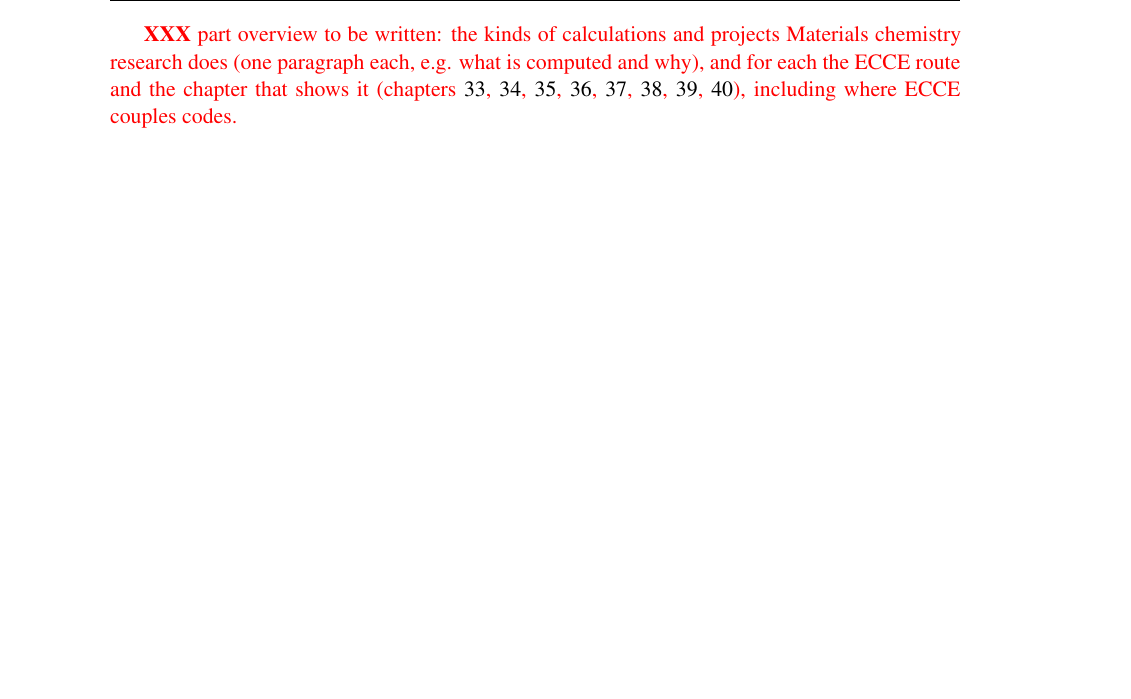
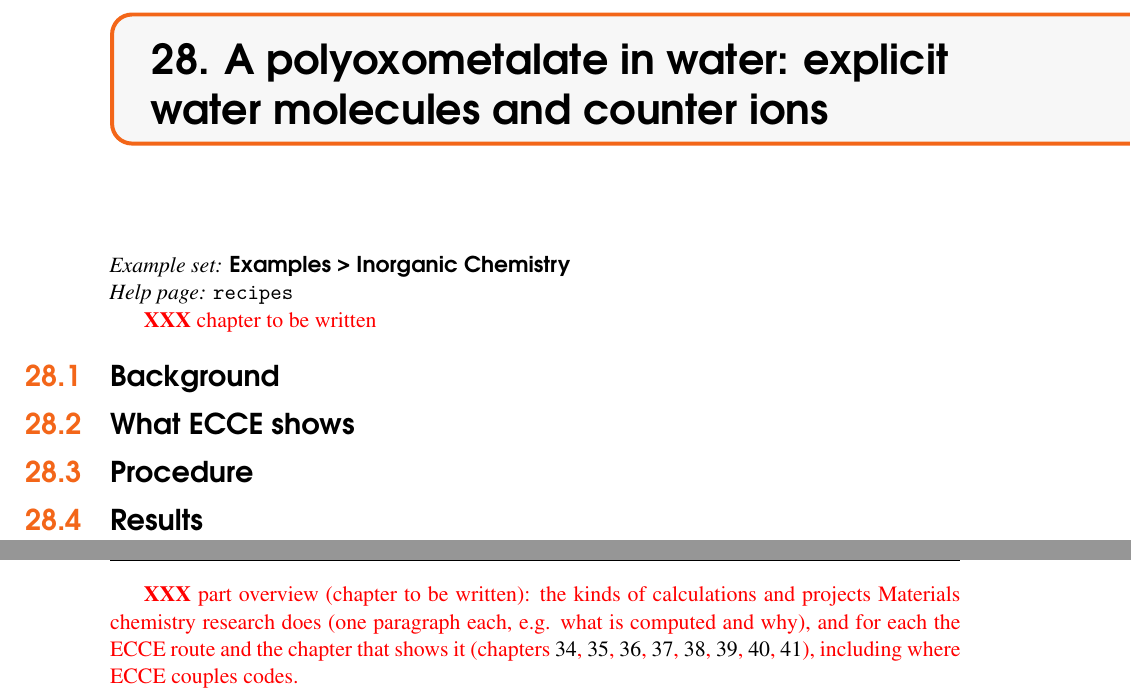
Before and after one commit to FriendsofECCE/ecce-by-example, a LaTeX document (main.tex, which reads chapters/part-biochemistry.tex, chapters/part-inorganic-chemistry.tex, chapters/part-materials-chemistry.tex): part of page 103 of 151 before the commit and two parts of pages 87 and 105 of 153 after it, the two joined at a grey line, cut at the place of the change, the shorter picture padded with empty space. Compiled offline with XeLaTeX.

Commit message:
Inorganic: polyoxometalate in water with explicit water and counter ions; chapters use what is unique to ECCE

```diff
--- a/chapters/part-biochemistry.tex
+++ b/chapters/part-biochemistry.tex
@@ -1,5 +1,5 @@
 % Part overview, set before the part's first chapter.
-\XXX[ part overview to be written: the kinds of calculations and projects
+\XXX[ part overview (chapter to be written): the kinds of calculations and projects
 Biochemistry research does (one paragraph each, e.g. what is computed and why),
 and for each the ECCE route and the chapter that shows it (chapters \ref{ch:docking}, \ref{ch:umbrella}, \ref{ch:protein-md}, \ref{ch:biofibres}),
 including where ECCE couples codes.]
--- a/chapters/part-inorganic-chemistry.tex
+++ b/chapters/part-inorganic-chemistry.tex
@@ -1,5 +1,5 @@
 % Part overview, set before the part's first chapter.
-\XXX[ part overview to be written: the kinds of calculations and projects
+\XXX[ part overview (chapter to be written): the kinds of calculations and projects
 Inorganic chemistry research does (one paragraph each, e.g. what is computed and why),
 and for each the ECCE route and the chapter that shows it (chapters \ref{ch:organometallics}, \ref{ch:ligand-field}, \ref{ch:fragment-orbitals}),
 including where ECCE couples codes.]
--- a/chapters/part-materials-chemistry.tex
+++ b/chapters/part-materials-chemistry.tex
@@ -1,5 +1,5 @@
 % Part overview, set before the part's first chapter.
-\XXX[ part overview to be written: the kinds of calculations and projects
+\XXX[ part overview (chapter to be written): the kinds of calculations and projects
 Materials chemistry research does (one paragraph each, e.g. what is computed and why),
 and for each the ECCE route and the chapter that shows it (chapters \ref{ch:crystals}, \ref{ch:liquids}, \ref{ch:diffraction}, \ref{ch:qe-settings}, \ref{ch:cp2k}, \ref{ch:mlp}, \ref{ch:clays}, \ref{ch:stress}),
 including where ECCE couples codes.]
--- a/chapters/part-organic-chemistry.tex
+++ b/chapters/part-organic-chemistry.tex
@@ -1,5 +1,5 @@
 % Part overview, set before the part's first chapter.
-\XXX[ part overview to be written: the kinds of calculations and projects
+\XXX[ part overview (chapter to be written): the kinds of calculations and projects
 Organic chemistry research does (one paragraph each, e.g. what is computed and why),
 and for each the ECCE route and the chapter that shows it (chapters \ref{ch:crest}, \ref{ch:xtb}, \ref{ch:protonation}),
 including where ECCE couples codes.]
--- a/chapters/part-physical-chemistry.tex
+++ b/chapters/part-physical-chemistry.tex
@@ -1,5 +1,5 @@
 % Part overview, set before the part's first chapter.
-\XXX[ part overview to be written: the kinds of calculations and projects
+\XXX[ part overview (chapter to be written): the kinds of calculations and projects
 Physical chemistry research does (one paragraph each, e.g. what is computed and why),
 and for each the ECCE route and the chapter that shows it (chapters \ref{ch:thermochemistry}, \ref{ch:reaction-rates}, \ref{ch:scans}, \ref{ch:bond-dissociation}, \ref{ch:basis-sets}, \ref{ch:density-views}, \ref{ch:mo-analysis}),
 including where ECCE couples codes.]
--- a/chapters/part-spectroscopy.tex
+++ b/chapters/part-spectroscopy.tex
@@ -1,5 +1,5 @@
 % Part overview, set before the part's first chapter.
-\XXX[ part overview to be written: the kinds of calculations and projects
+\XXX[ part overview (chapter to be written): the kinds of calculations and projects
 Spectroscopy research does (one paragraph each, e.g. what is computed and why),
 and for each the ECCE route and the chapter that shows it (chapters \ref{ch:vibrations}, \ref{ch:ir-experiment}, \ref{ch:excited-states}),
 including where ECCE couples codes.]
--- /dev/null
+++ b/chapters/pom-solvation.tex
@@ -0,0 +1,19 @@
+\chapter{A polyoxometalate in water: explicit water molecules and counter ions}
+\label{ch:pom-solvation}
+\index{Polyoxometalates}
+\index{Explicit solvation}
+\index{Counter ions}
+\index{Solvation shell}
+\index{CREST!QCG}
+\index{Microsolvation}
+\eccexample{Examples > Inorganic Chemistry}
+\helppage{recipes}
+\XXX[ chapter to be written]
+
+\section{Background}
+
+\section{What ECCE shows}
+
+\section{Procedure}
+
+\section{Results}
```
Also changed, not shown: JOBS.md (+2 -1 lines), chapters/plan.tex (+1 -0 lines), 1 other file.
